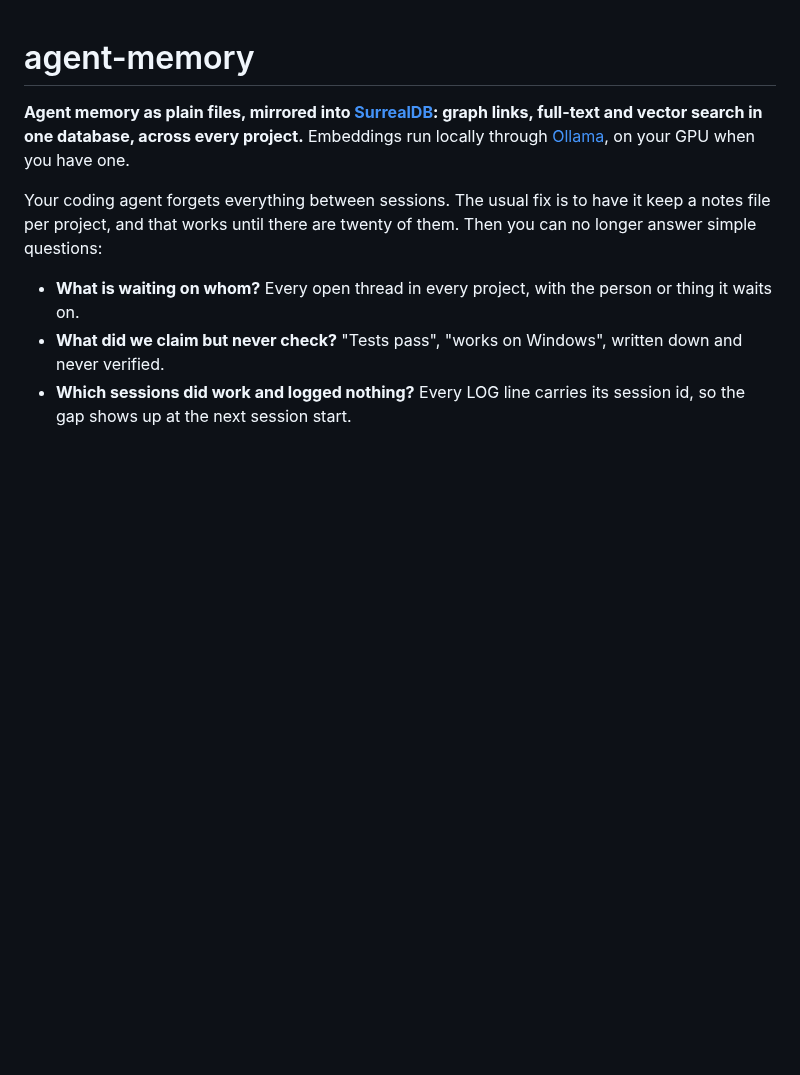
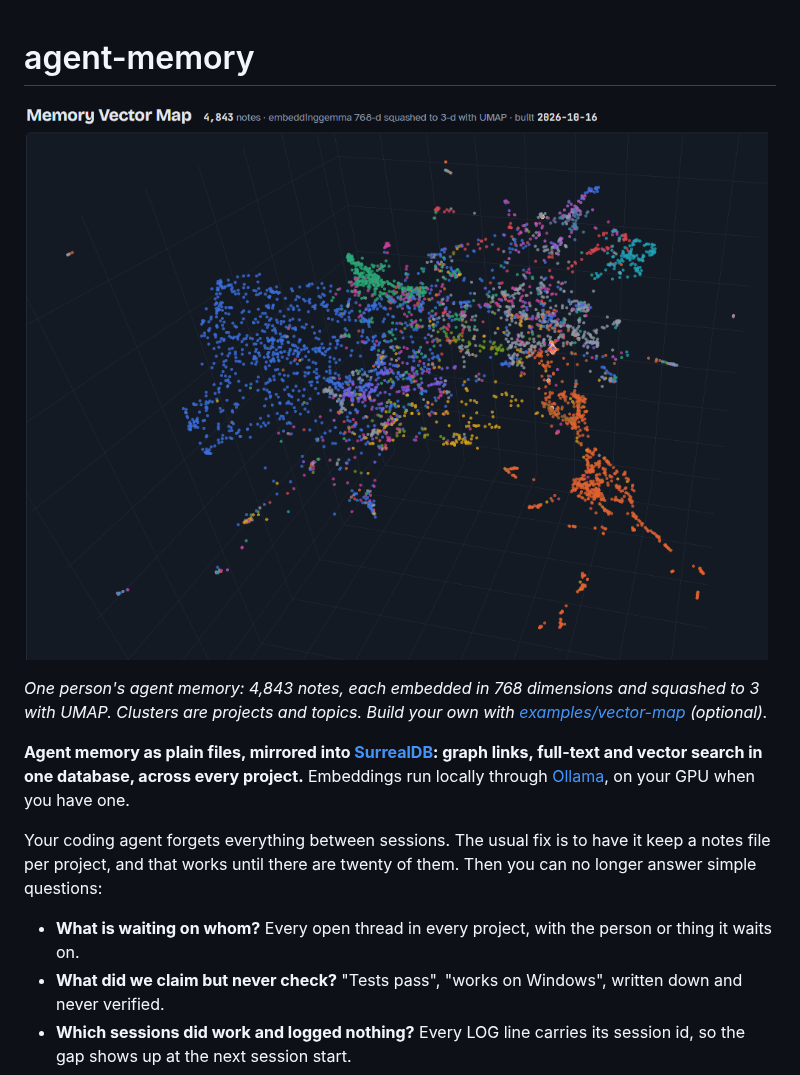
Before and after one commit to duplonicus/agent-memory, a Markdown page: README.md, the part around the change. Rendered like a GitHub page; pictures changed too: docs/images/vector-map.png (added); blank space fills up the shorter version.

```diff
--- a/README.md
+++ b/README.md
@@ -1,4 +1,8 @@
 # agent-memory
+
+![A 3-d map of 4,843 memory notes, coloured by project](docs/images/vector-map.png)
+
+*One person's agent memory: 4,843 notes, each embedded in 768 dimensions and squashed to 3 with UMAP. Clusters are projects and topics. Build your own with [examples/vector-map](examples/vector-map/build.py) (optional).*
 
 **Agent memory as plain files, mirrored into [SurrealDB](https://surrealdb.com): graph links, full-text and vector search in one database, across every project.** Embeddings run locally through [Ollama](https://ollama.com), on your GPU when you have one.
 
```
Also changed, not shown: INSTALL_FOR_AGENTS.md (+11 -0 lines), 4 other files.
